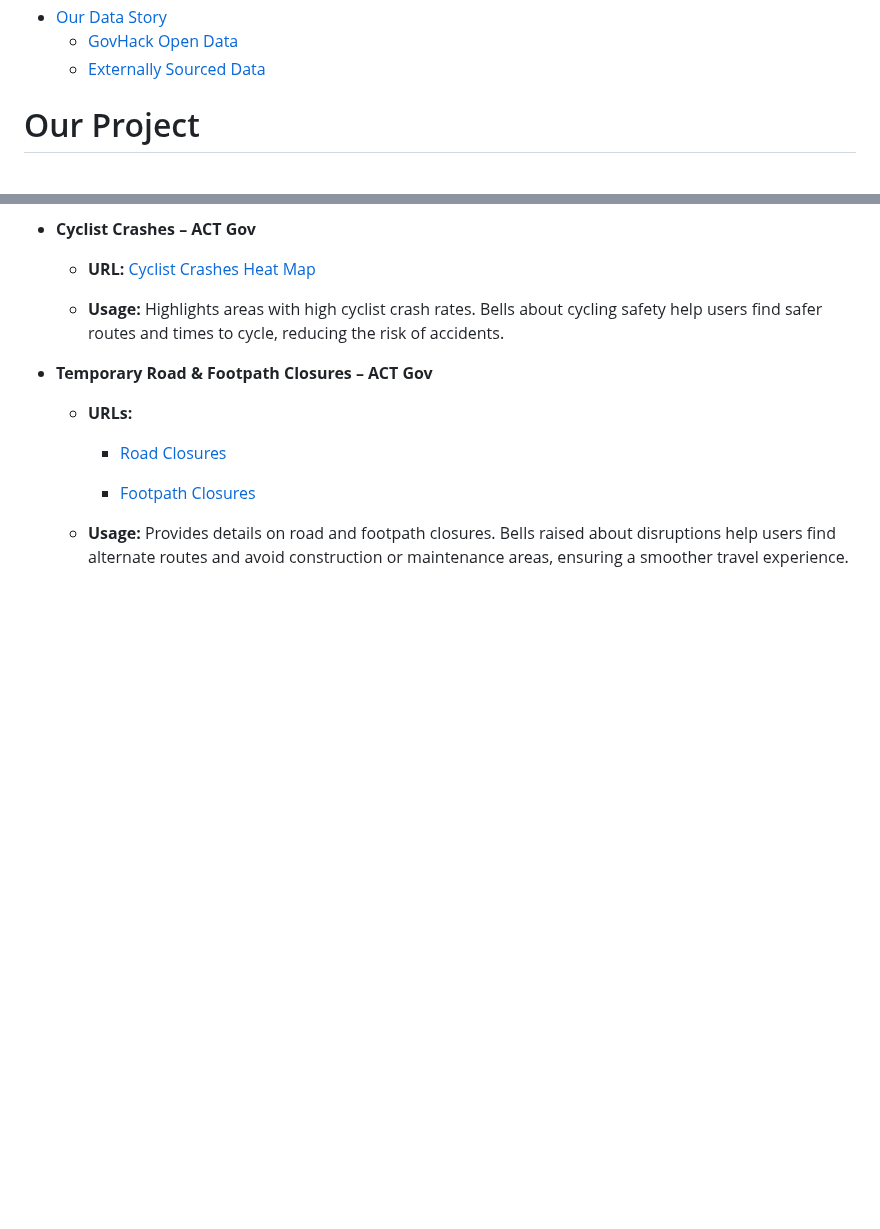
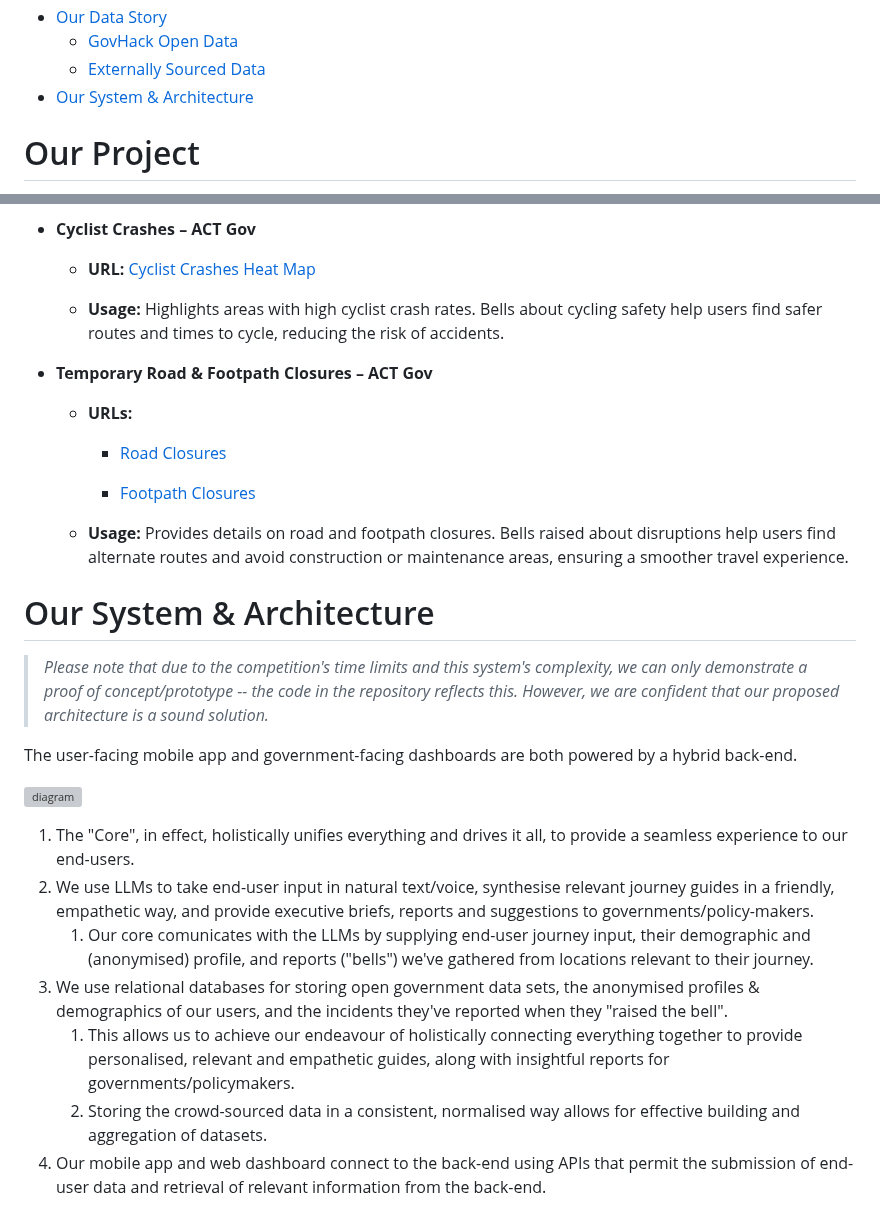
Before and after one commit to MirisWisdom/Coral.Bells, a Markdown page: README.md, 2 parts joined by grey strips. Rendered like a GitHub page; blank space fills up the shorter version; grey boxes are pictures that could not be loaded.

Commit message:
babble on about the architecture
Signed-off-by: Emilian Roman <git@miris.design>

```diff
--- a/README.md
+++ b/README.md
@@ -32,6 +32,7 @@
 - [Our Data Story](#our-data-story)
   - [GovHack Open Data](#govhack-open-data)
   - [Externally Sourced Data](#externally-sourced-data)
+- [Our System \& Architecture](#our-system--architecture)
 
 # Our Project
 
@@ -267,3 +268,19 @@ We enhance user safety and comfort by integrating open government data with crow
     - [Footpath Closures](https://www.data.act.gov.au/Transport/Temporary-Traffic-Management-TTM-Planned-Footpath-/6ivw-zizr/about_data)
 
   - **Usage:** Provides details on road and footpath closures. Bells raised about disruptions help users find alternate routes and avoid construction or maintenance areas, ensuring a smoother travel experience.
+
+# Our System & Architecture
+
+> *Please note that due to the competition's time limits and this system's complexity, we can only demonstrate a proof of concept/prototype -- the code in the repository reflects this. However, we are confident that our proposed architecture is a sound solution.*
+
+The user-facing mobile app and government-facing dashboards are both powered by a hybrid back-end.
+
+![diagram](https://github.com/MirisWisdom/Collar.Bells/blob/master/doc/architecture-data.svg)
+
+1. The "Core", in effect, holistically unifies everything and drives it all, to provide a seamless experience to our end-users.
+2. We use LLMs to take end-user input in natural text/voice, synthesise relevant journey guides in a friendly, empathetic way, and provide executive briefs, reports and suggestions to governments/policy-makers.
+   1. Our core comunicates with the LLMs by supplying end-user journey input, their demographic and (anonymised) profile, and reports ("bells") we've gathered from locations relevant to their journey.
+3. We use relational databases for storing open government data sets, the anonymised profiles & demographics of our users, and the incidents they've reported when they "raised the bell".
+   1. This allows us to achieve our endeavour of holistically connecting everything together to provide personalised, relevant and empathetic guides, along with insightful reports for governments/policymakers.
+   2. Storing the crowd-sourced data in a consistent, normalised way allows for effective building and aggregation of datasets.
+4. Our mobile app and web dashboard connect to the back-end using APIs that permit the submission of end-user data and retrieval of relevant information from the back-end.
```
